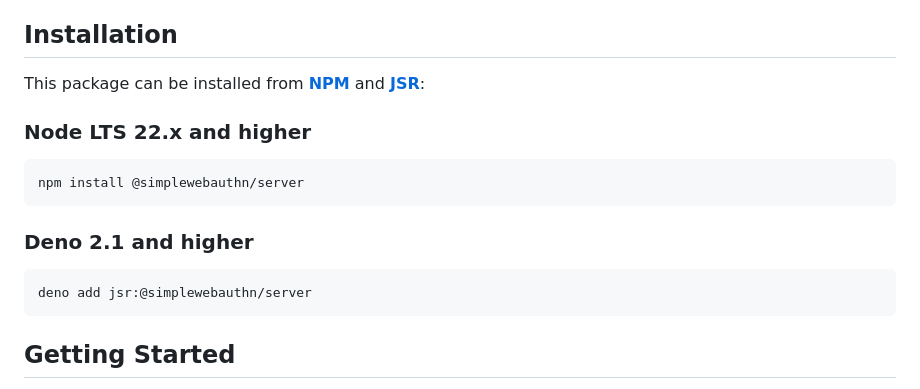
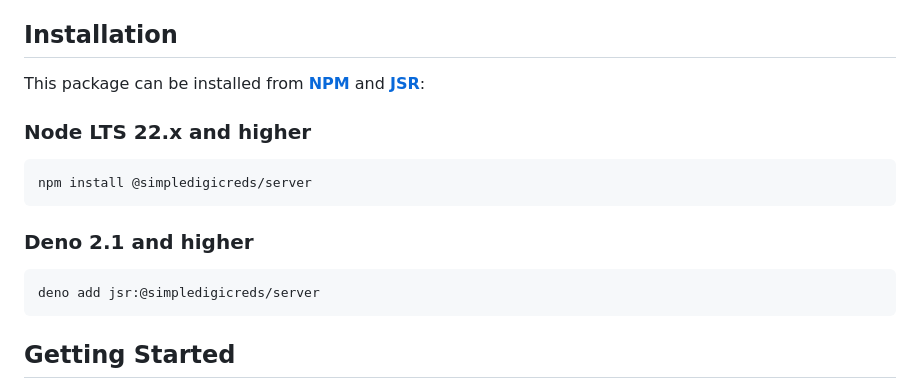
Before and after one commit to MasterKale/SimpleDigiCreds, a Markdown page: packages/server/README.md, the part around the change printed below. GitHub-like rendering.

````diff
--- a/packages/server/README.md
+++ b/packages/server/README.md
@@ -17,13 +17,13 @@ and **[JSR](https://jsr.io/@simplewebauthn/server)**:
 ### Node LTS 22.x and higher
 
 ```sh
-npm install @simplewebauthn/server
+npm install @simpledigicreds/server
 ```
 
 ### Deno 2.1 and higher
 
 ```sh
-deno add jsr:@simplewebauthn/server
+deno add jsr:@simpledigicreds/server
 ```
 
 ## Getting Started
````
Also changed, not shown: other parts of packages/server/README.md (+2 -2 lines).
